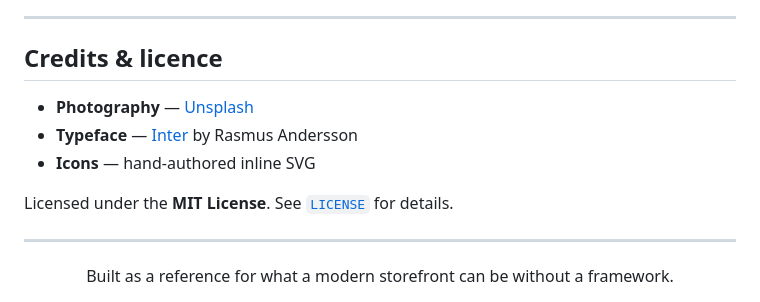
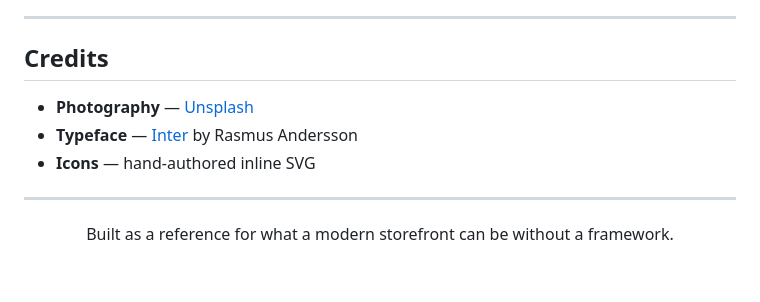
Before and after one commit to SM-Abid/E-Commerece-Website-, a Markdown page: README.md, the part around the change. Rendered like a GitHub page; blank space fills up the shorter version.

```diff
--- a/README.md
+++ b/README.md
@@ -408,14 +408,11 @@ Pull requests are welcome.
 
 ---
 
-## Credits & licence
+## Credits
 
 - **Photography** — [Unsplash](https://unsplash.com)
 - **Typeface** — [Inter](https://rsms.me/inter/) by Rasmus Andersson
 - **Icons** — hand-authored inline SVG
-
-Licensed under the **MIT License**. See [`LICENSE`](LICENSE) for details.
-
 ---
 
 <div align="center">
```
